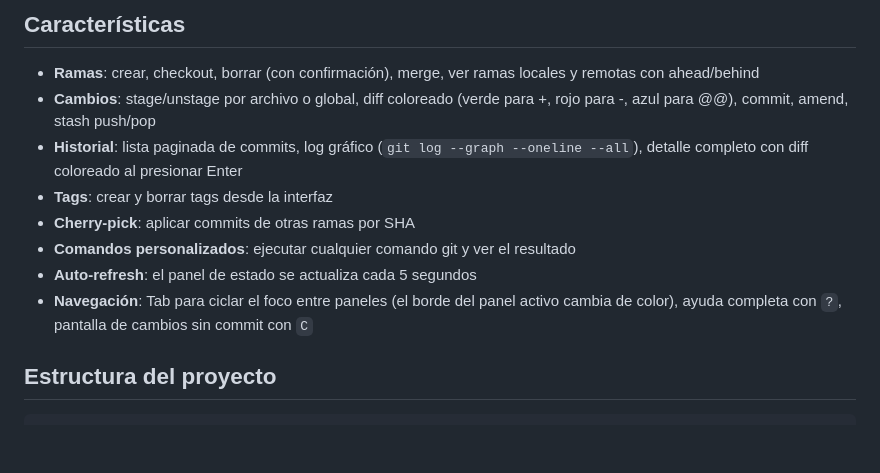
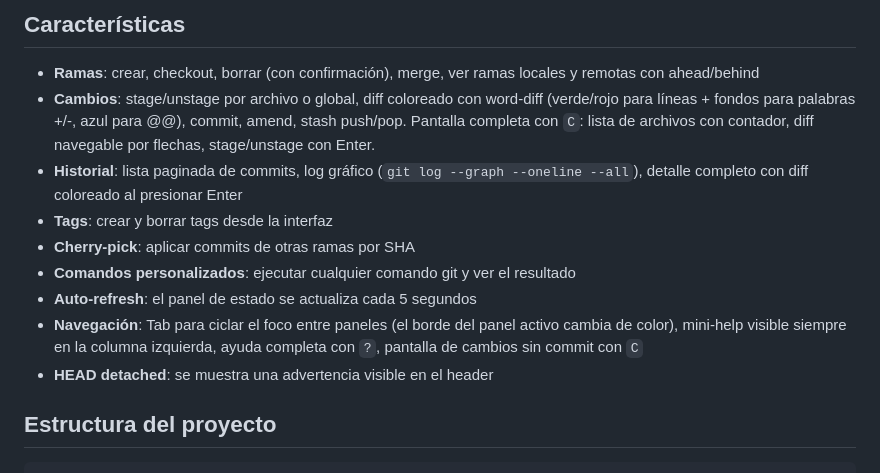
Before and after one commit to nicobaires/git_criollo, a Markdown page: README.md, the part around the change. Rendered like a GitHub page; blank space fills up the shorter version.

Commit message:
docs: README con word-diff, mini-help, HEAD detached, conflictos

```diff
--- a/README.md
+++ b/README.md
@@ -55,13 +55,14 @@ Presioná `?` dentro de la aplicación para ver la ayuda completa.
 ## Características
 
 - **Ramas**: crear, checkout, borrar (con confirmación), merge, ver ramas locales y remotas con ahead/behind
-- **Cambios**: stage/unstage por archivo o global, diff coloreado (verde para +, rojo para -, azul para @@), commit, amend, stash push/pop
+- **Cambios**: stage/unstage por archivo o global, diff coloreado con word-diff (verde/rojo para líneas + fondos para palabras +/-, azul para @@), commit, amend, stash push/pop. Pantalla completa con `C`: lista de archivos con contador, diff navegable por flechas, stage/unstage con Enter.
 - **Historial**: lista paginada de commits, log gráfico (`git log --graph --oneline --all`), detalle completo con diff coloreado al presionar Enter
 - **Tags**: crear y borrar tags desde la interfaz
 - **Cherry-pick**: aplicar commits de otras ramas por SHA
 - **Comandos personalizados**: ejecutar cualquier comando git y ver el resultado
 - **Auto-refresh**: el panel de estado se actualiza cada 5 segundos
-- **Navegación**: Tab para ciclar el foco entre paneles (el borde del panel activo cambia de color), ayuda completa con `?`, pantalla de cambios sin commit con `C`
+- **Navegación**: Tab para ciclar el foco entre paneles (el borde del panel activo cambia de color), mini-help visible siempre en la columna izquierda, ayuda completa con `?`, pantalla de cambios sin commit con `C`
+- **HEAD detached**: se muestra una advertencia visible en el header
 
 ## Estructura del proyecto
 
```
